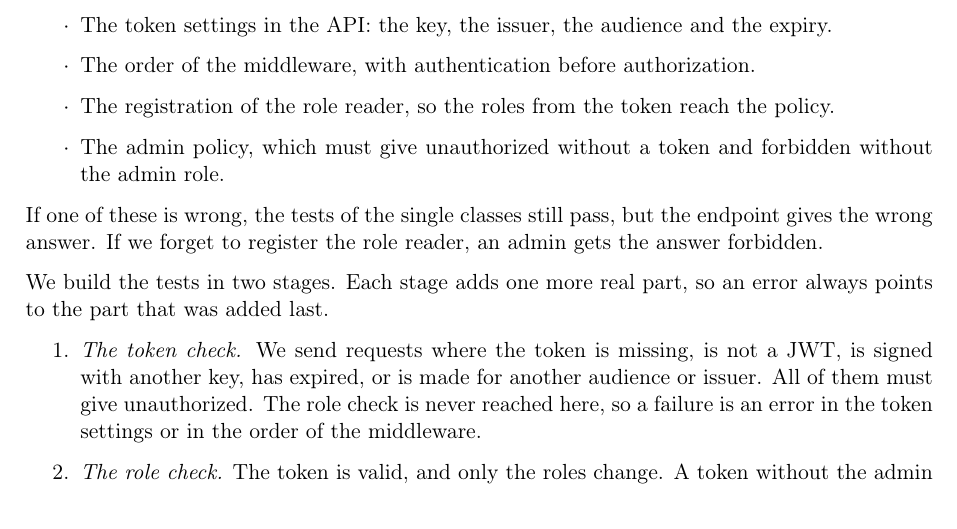
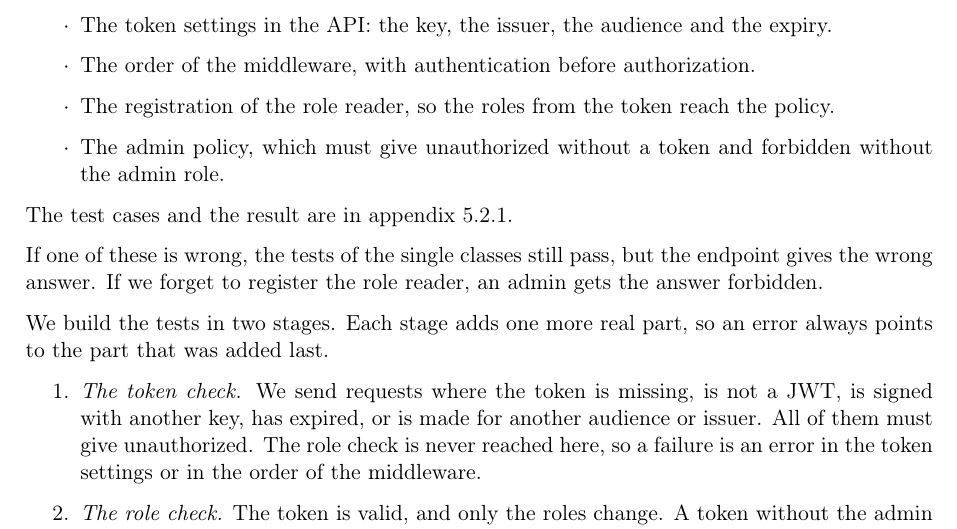
Before and after one commit to Mosekjaer/prepmeup, a LaTeX document (docs/appendices/technical/05-moduletest-and-integration/02-integration.tex): part of page 4 of 4, cut so that both start at the same text. Compiled offline with pdfLaTeX.

Commit message:
docs(test): add integration strategy and plan to appendix 5.2
Kaneo: PMU-92

```diff
--- a/docs/appendices/technical/05-moduletest-and-integration/02-integration.tex
+++ b/docs/appendices/technical/05-moduletest-and-integration/02-integration.tex
@@ -90,6 +90,8 @@ The class that reads the roles from the token is already tested alone. The integ
   \item The admin policy, which must give unauthorized without a token and forbidden without the admin role.
 \end{itemize}
 
+The test cases and the result are in appendix 5.2.1.
+
 If one of these is wrong, the tests of the single classes still pass, but the endpoint gives the wrong answer. If we forget to register the role reader, an admin gets the answer forbidden.
 
 We build the tests in two stages. Each stage adds one more real part, so an error always points to the part that was added last.
```
